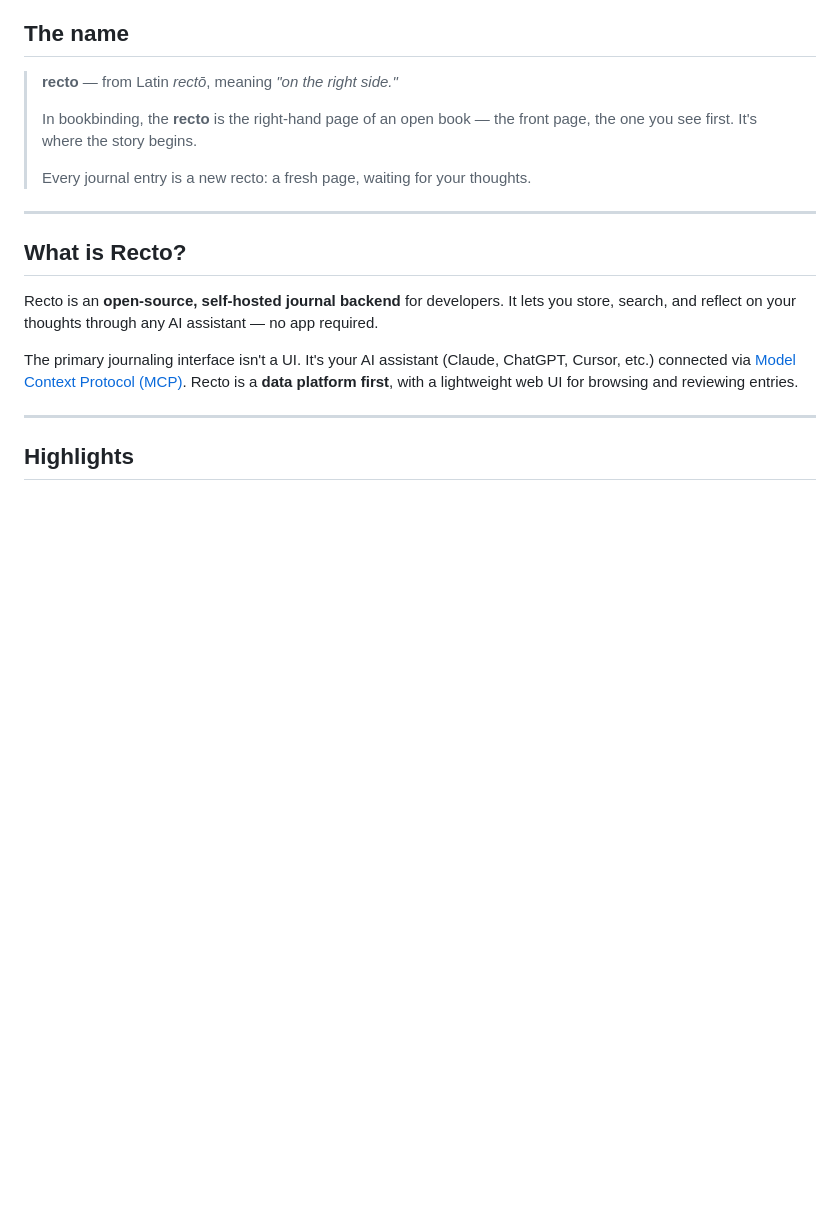
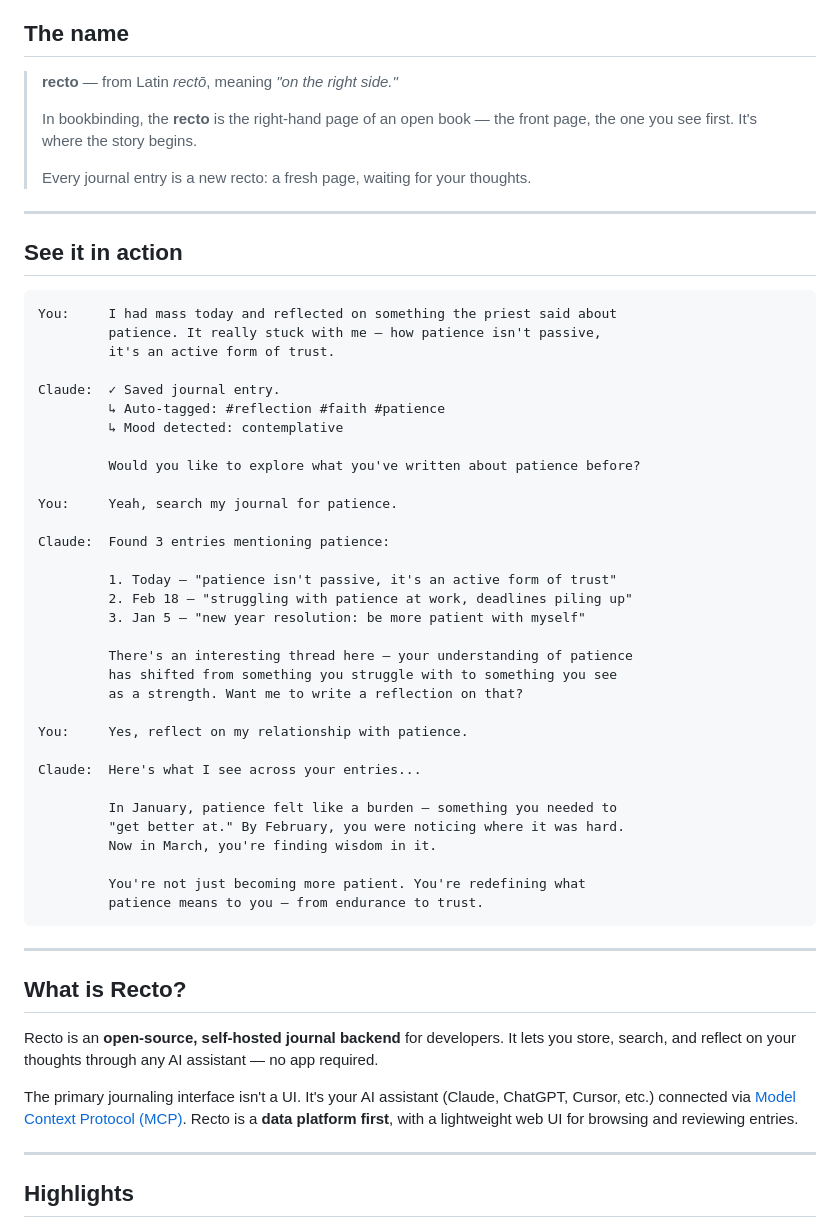
Before and after one commit to KristijanS99/recto, a Markdown page: README.md, the part around the change. Rendered like a GitHub page; blank space fills up the shorter version.

Commit message:
docs(root): add conversation example to README
Co-Authored-By: Claude Opus 4.6 <noreply@anthropic.com>

````diff
--- a/README.md
+++ b/README.md
@@ -24,6 +24,45 @@
 > In bookbinding, the **recto** is the right-hand page of an open book — the front page, the one you see first. It's where the story begins.
 >
 > Every journal entry is a new recto: a fresh page, waiting for your thoughts.
+
+---
+
+## See it in action
+
+```
+You:     I had mass today and reflected on something the priest said about
+         patience. It really stuck with me — how patience isn't passive,
+         it's an active form of trust.
+
+Claude:  ✓ Saved journal entry.
+         ↳ Auto-tagged: #reflection #faith #patience
+         ↳ Mood detected: contemplative
+
+         Would you like to explore what you've written about patience before?
+
+You:     Yeah, search my journal for patience.
+
+Claude:  Found 3 entries mentioning patience:
+
+         1. Today — "patience isn't passive, it's an active form of trust"
+         2. Feb 18 — "struggling with patience at work, deadlines piling up"
+         3. Jan 5 — "new year resolution: be more patient with myself"
+
+         There's an interesting thread here — your understanding of patience
+         has shifted from something you struggle with to something you see
+         as a strength. Want me to write a reflection on that?
+
+You:     Yes, reflect on my relationship with patience.
+
+Claude:  Here's what I see across your entries...
+
+         In January, patience felt like a burden — something you needed to
+         "get better at." By February, you were noticing where it was hard.
+         Now in March, you're finding wisdom in it.
+
+         You're not just becoming more patient. You're redefining what
+         patience means to you — from endurance to trust.
+```
 
 ---
 
````
